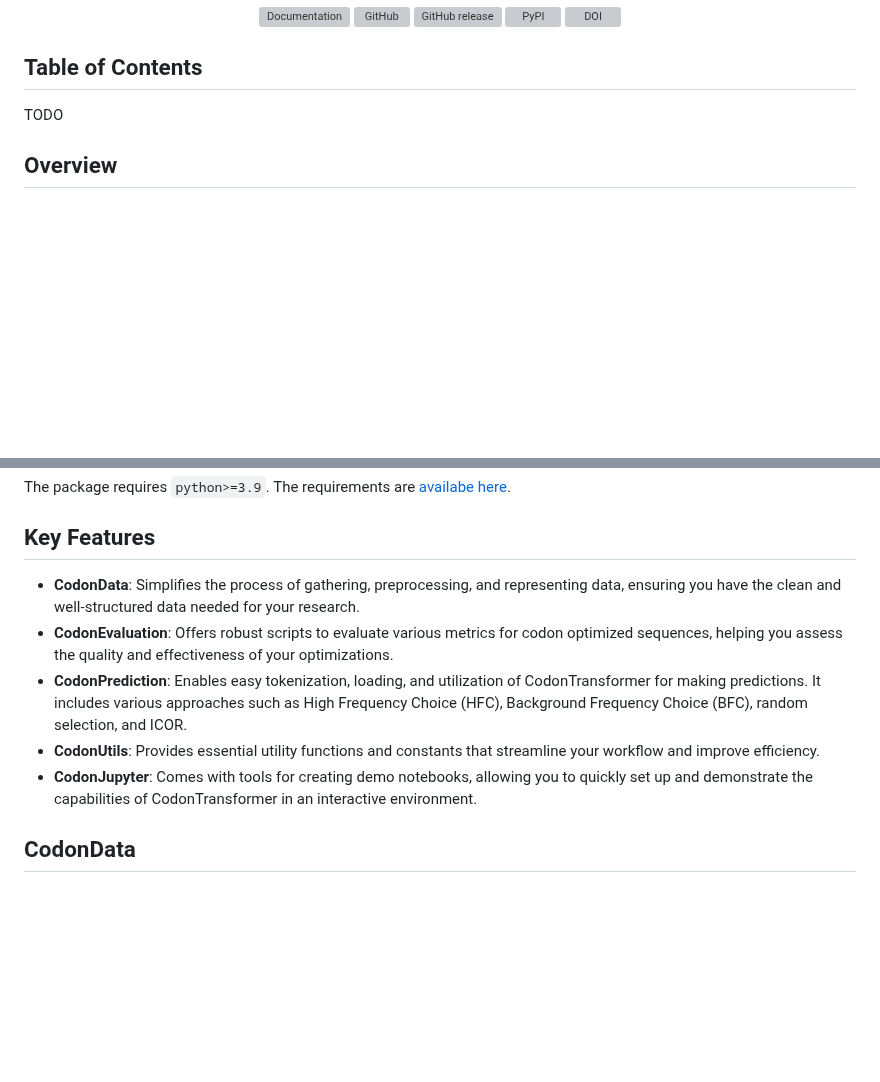
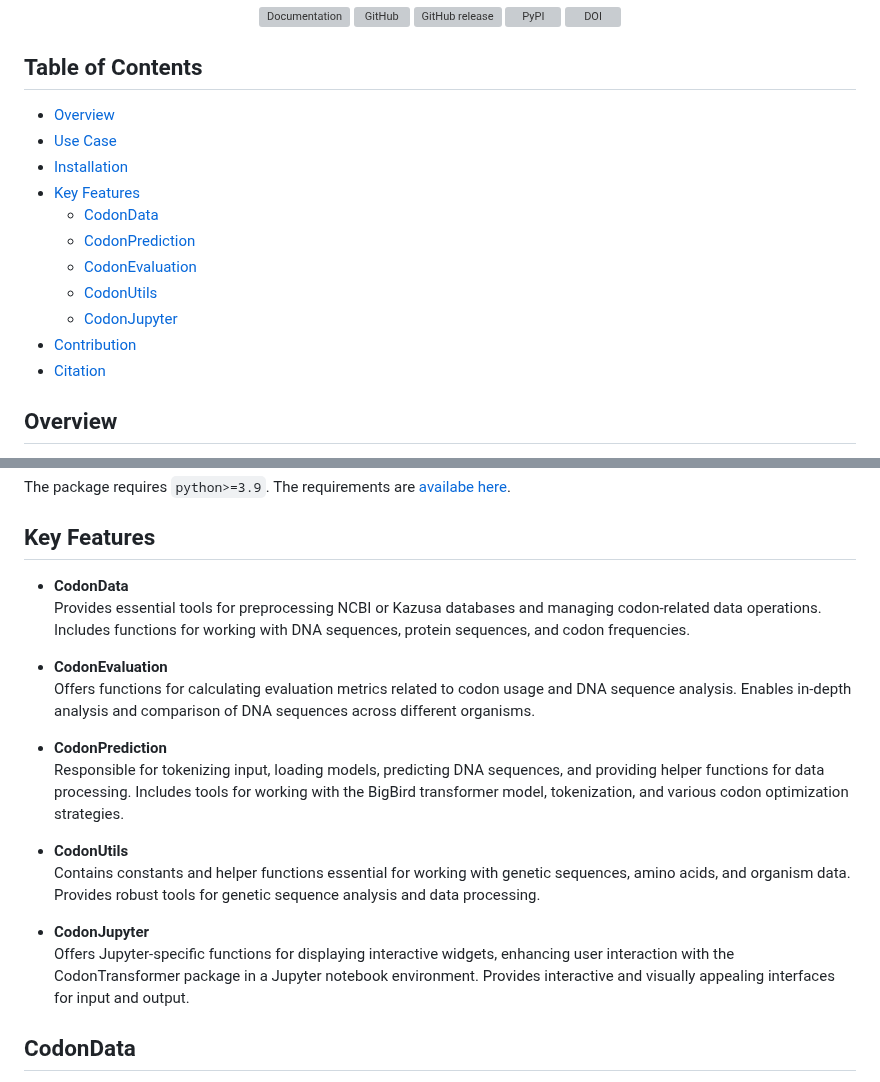
Before and after one commit to Adibvafa/CodonTransformer, a Markdown page: README.md, 2 parts joined by grey strips. Rendered like a GitHub page; blank space fills up the shorter version; grey boxes are pictures that could not be loaded.

```diff
--- a/README.md
+++ b/README.md
@@ -11,7 +11,17 @@
 </p>
 
 ## Table of Contents
-TODO
+- [Overview](#overview)
+- [Use Case](#use-case)
+- [Installation](#installation)
+- [Key Features](#key-features)
+  - [CodonData](#codondata)
+  - [CodonPrediction](#codonprediction)
+  - [CodonEvaluation](#codonevaluation)
+  - [CodonUtils](#codonutils)
+  - [CodonJupyter](#codonjupyter)
+- [Contribution](#contribution)
+- [Citation](#citation)
 <br></br>
 
 ## Overview
@@ -98,11 +108,20 @@ The package requires `python>=3.9`. The requirements are [availabe here](require
 
 
 ## Key Features
-- **CodonData**: Simplifies the process of gathering, preprocessing, and representing data, ensuring you have the clean and well-structured data needed for your research.
-- **CodonEvaluation**: Offers robust scripts to evaluate various metrics for codon optimized sequences, helping you assess the quality and effectiveness of your optimizations.
-- **CodonPrediction**: Enables easy tokenization, loading, and utilization of CodonTransformer for making predictions. It includes various approaches such as High Frequency Choice (HFC), Background Frequency Choice (BFC), random selection, and ICOR.
-- **CodonUtils**: Provides essential utility functions and constants that streamline your workflow and improve efficiency.
-- **CodonJupyter**: Comes with tools for creating demo notebooks, allowing you to quickly set up and demonstrate the capabilities of CodonTransformer in an interactive environment.
+- **CodonData** <br>
+Provides essential tools for preprocessing NCBI or Kazusa databases and managing codon-related data operations. Includes functions for working with DNA sequences, protein sequences, and codon frequencies.
+
+- **CodonEvaluation** <br>
+Offers functions for calculating evaluation metrics related to codon usage and DNA sequence analysis. Enables in-depth analysis and comparison of DNA sequences across different organisms.
+
+- **CodonPrediction** <br>
+Responsible for tokenizing input, loading models, predicting DNA sequences, and providing helper functions for data processing. Includes tools for working with the BigBird transformer model, tokenization, and various codon optimization strategies.
+
+- **CodonUtils** <br>
+Contains constants and helper functions essential for working with genetic sequences, amino acids, and organism data. Provides robust tools for genetic sequence analysis and data processing.
+
+- **CodonJupyter** <br>
+Offers Jupyter-specific functions for displaying interactive widgets, enhancing user interaction with the CodonTransformer package in a Jupyter notebook environment. Provides interactive and visually appealing interfaces for input and output.
 <br></br>
 
 
```
